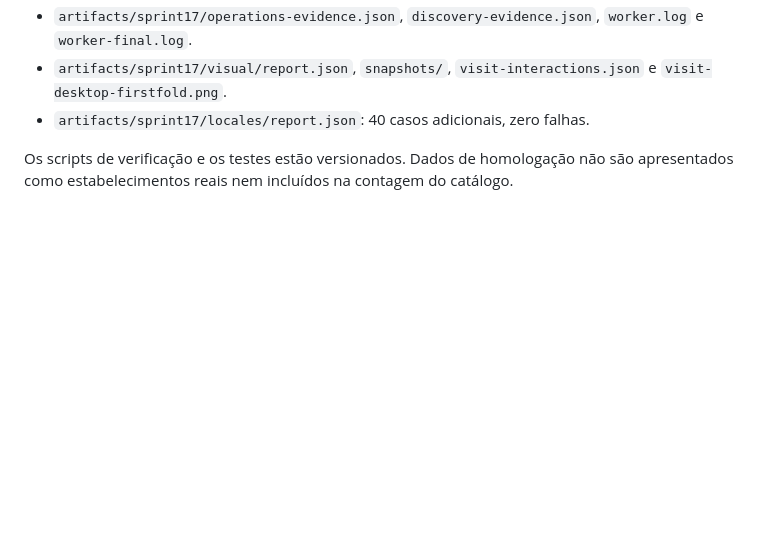
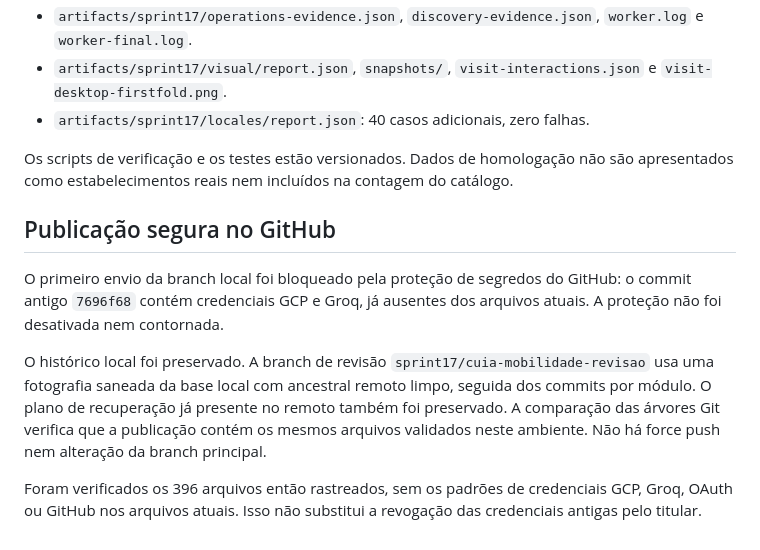
Before and after one commit to devmnsoft/belemrestaurantes, a Markdown page: docs/SPRINT16-17-REPORT.md, the part around the change. Rendered like a GitHub page; blank space fills up the shorter version.

```diff
--- a/docs/SPRINT16-17-REPORT.md
+++ b/docs/SPRINT16-17-REPORT.md
@@ -88,3 +88,11 @@ Evidências locais (pasta ignorada pelo Git):
 - `artifacts/sprint17/locales/report.json`: 40 casos adicionais, zero falhas.
 
 Os scripts de verificação e os testes estão versionados. Dados de homologação não são apresentados como estabelecimentos reais nem incluídos na contagem do catálogo.
+
+## Publicação segura no GitHub
+
+O primeiro envio da branch local foi bloqueado pela proteção de segredos do GitHub: o commit antigo `7696f68` contém credenciais GCP e Groq, já ausentes dos arquivos atuais. A proteção não foi desativada nem contornada.
+
+O histórico local foi preservado. A branch de revisão `sprint17/cuia-mobilidade-revisao` usa uma fotografia saneada da base local com ancestral remoto limpo, seguida dos commits por módulo. O plano de recuperação já presente no remoto também foi preservado. A comparação das árvores Git verifica que a publicação contém os mesmos arquivos validados neste ambiente. Não há force push nem alteração da branch principal.
+
+Foram verificados os 396 arquivos então rastreados, sem os padrões de credenciais GCP, Groq, OAuth ou GitHub nos arquivos atuais. Isso não substitui a revogação das credenciais antigas pelo titular.
```
Also changed, not shown: docs/SPRINT-RECUPERACAO-DISCOVERY-DESIGN-PARA-2026.md (added, +36 -0 lines).
